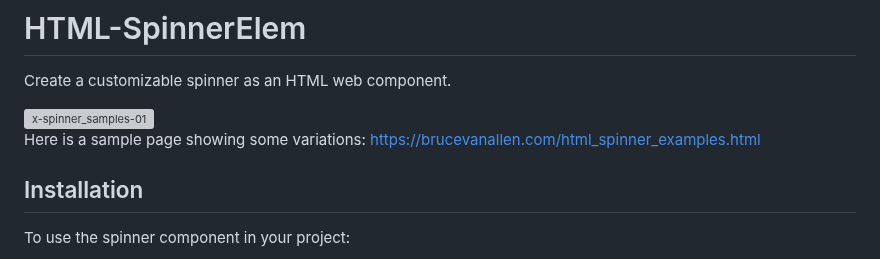
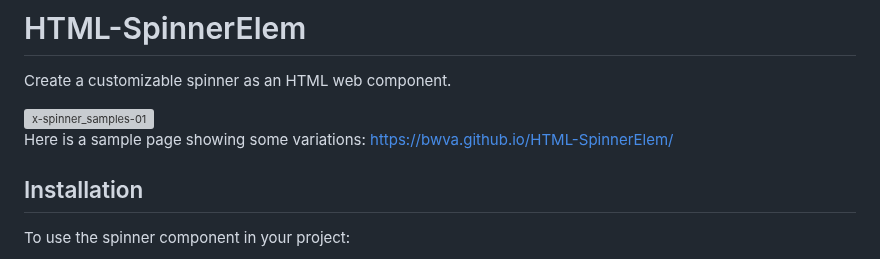
Before and after one commit to bwva/HTML-SpinnerElem, a Markdown page: README.md, the part around the change. GitHub-like rendering; grey boxes are pictures that could not be loaded.

Commit message:
Update README.md
Changed Example page to a local Github Page

```diff
--- a/README.md
+++ b/README.md
@@ -4,7 +4,7 @@ Create a customizable spinner as an HTML web component.
 
 <img width="964" alt="x-spinner_samples-01" src="https://github.com/bwva/HTML-SpinnerElem/assets/5401990/1aaa8556-7906-44a6-a5f7-15567de0e3d5">
 
-Here is a sample page showing some variations: <a href="https://brucevanallen.com/html_spinner_examples.html">https://brucevanallen.com/html_spinner_examples.html</a>
+Here is a sample page showing some variations: <a href="https://bwva.github.io/HTML-SpinnerElem/">https://bwva.github.io/HTML-SpinnerElem/</a>
 
 ## Installation
 To use the spinner component in your project:
```
